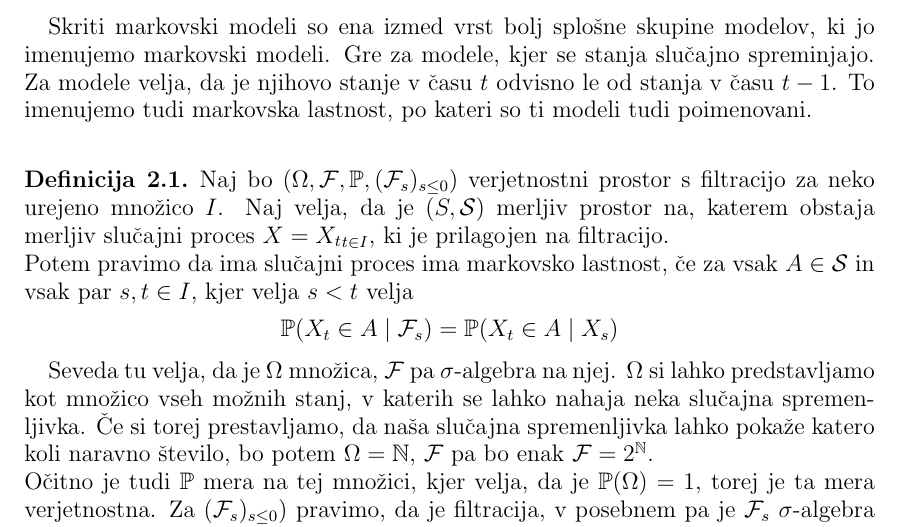
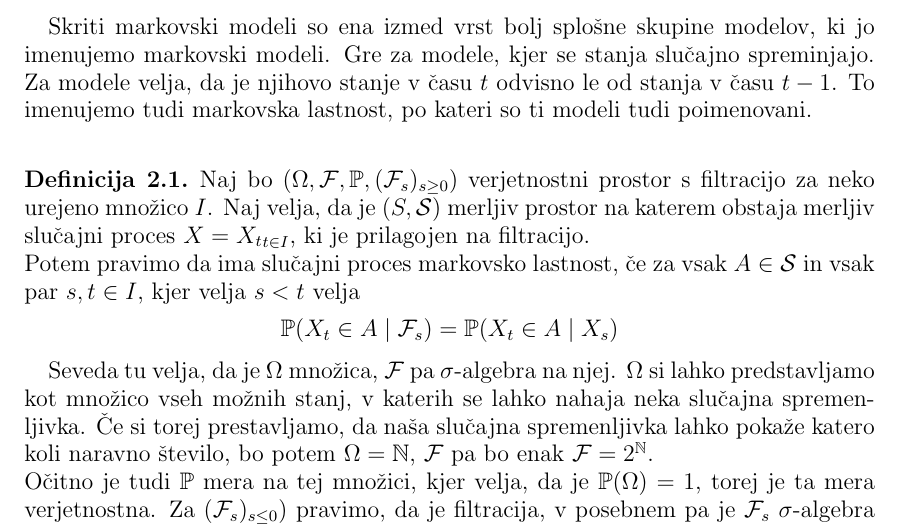
Before and after one commit to mpracek/Diploma, a LaTeX paper (dipl-sem-martin-pracek.tex): part of page 5 of 21, cut so that both start at the same text. Compiled offline with pdfLaTeX; the source files are stored in an older character set and shown here as Unicode; a LaTeX package or settings file that is missing is left out.

Commit message:
txs auto checkin

```diff
--- a/dipl-sem-martin-pracek.tex
+++ b/dipl-sem-martin-pracek.tex
@@ -138,8 +138,8 @@
 %Dodaj še kaj o markovskih modelih
 Skriti markovski modeli so ena izmed vrst bolj splošne skupine modelov, ki jo imenujemo markovski modeli. Gre za modele, kjer se stanja slučajno spreminjajo. Za modele velja, da je njihovo stanje v času $t$ odvisno le od stanja v času $t-1$. To imenujemo tudi markovska lastnost, po kateri so ti modeli tudi poimenovani.\\
 \begin{definicija}\label{markov}
-Naj bo $(\Omega,\mathcal{F},\mathbb{P},(\mathcal{F}_s)_{s \leq 0 })$ verjetnostni prostor s filtracijo za neko urejeno množico $I$. Naj velja, da je $(S,\mathcal{S})$ merljiv prostor na, katerem obstaja merljiv slučajni proces $X={X_t}_{t\in I}$, ki je prilagojen na filtracijo.\\
-Potem pravimo da ima slučajni proces ima markovsko lastnost, če za vsak $A \in \mathcal{S}$ in vsak par $s,t\in I$, kjer velja $s<t$ velja $$\mathbb{P}(X_t \in A \mid \mathcal{F}_s) = \mathbb{P}(X_t \in A\mid X_s)$$
+Naj bo $(\Omega,\mathcal{F},\mathbb{P},(\mathcal{F}_s)_{s \geq 0 })$ verjetnostni prostor s filtracijo za neko urejeno množico $I$. Naj velja, da je $(S,\mathcal{S})$ merljiv prostor na katerem obstaja merljiv slučajni proces $X={X_t}_{t\in I}$, ki je prilagojen na filtracijo.\\
+Potem pravimo da ima slučajni proces markovsko lastnost, če za vsak $A \in \mathcal{S}$ in vsak par $s,t\in I$, kjer velja $s<t$ velja $$\mathbb{P}(X_t \in A \mid \mathcal{F}_s) = \mathbb{P}(X_t \in A\mid X_s)$$
 \end{definicija}
 Seveda tu velja, da je $\Omega$ množica, $\mathcal{F}$ pa $\sigma$-algebra na njej. $\Omega$ si lahko predstavljamo kot množico vseh možnih stanj, v katerih se lahko nahaja neka slučajna spremenljivka. Če si torej prestavljamo, da naša slučajna spremenljivka lahko pokaže katero koli naravno število, bo potem $\Omega = \mathbb{N}$, $\mathcal{F}$ pa bo enak $\mathcal{F}= 2^\mathbb{N}$.\\
  Očitno je tudi $\mathbb{P}$ mera na tej množici, kjer velja, da je $\mathbb{P}(\Omega) = 1$, torej je ta mera verjetnostna. Za $(\mathcal{F}_s)_{s\leq 0})$ pravimo, da je filtracija, v posebnem pa je $\mathcal{F}_s$ $\sigma$-algebra zgodovine časa $s$, torej za vsak dogodek do časa $s$ vemo, ali se je dogodek zgodil ali ne.\\
```
